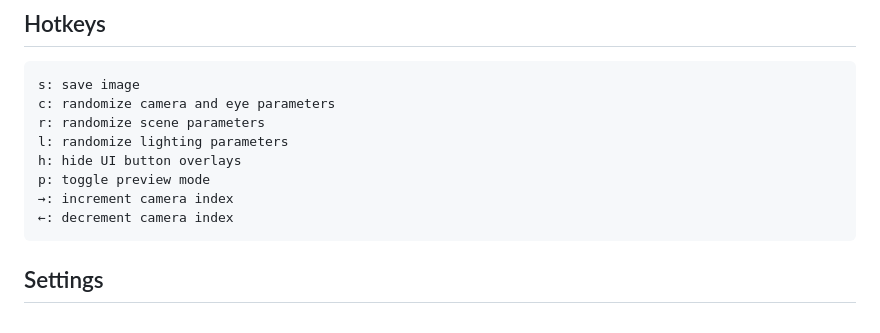
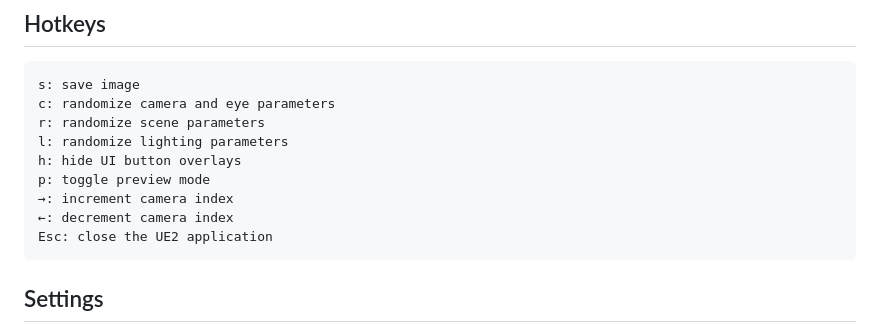
Before and after one commit to alexanderdsmith/UnityEyes2, a Markdown page: README.md, the part around the change. Rendered like a GitHub page.

```diff
--- a/README.md
+++ b/README.md
@@ -16,6 +16,7 @@ Updated by Alexander Smith and Brijesh Muthumanickam
     p: toggle preview mode
     →: increment camera index
     ←: decrement camera index
+    Esc: close the UE2 application
 
 ## Settings
 **Eye definition:** the UnityEyes 2 simulated eye faces forward along the z-axis, with the y-axis facing down, and the x-axis facing to the right when looking from the perspective of the eye, defining a right-handed coordinate system.
```
